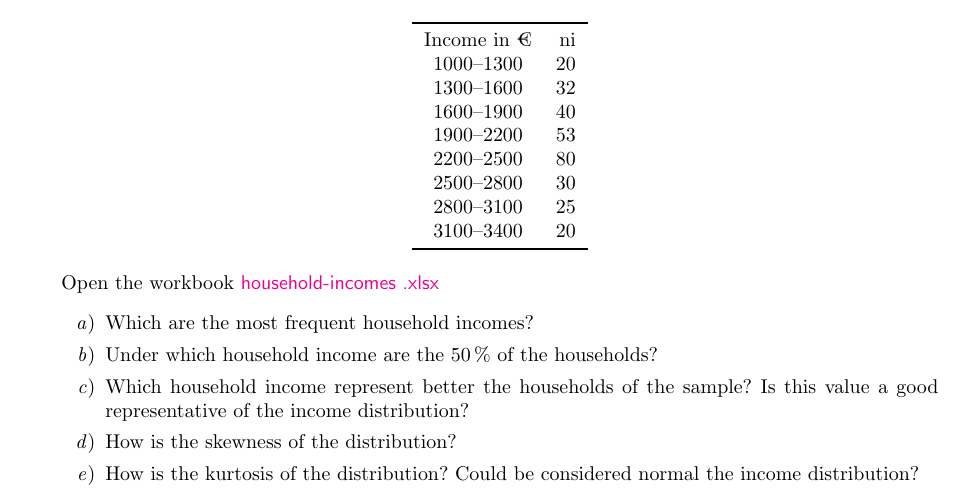
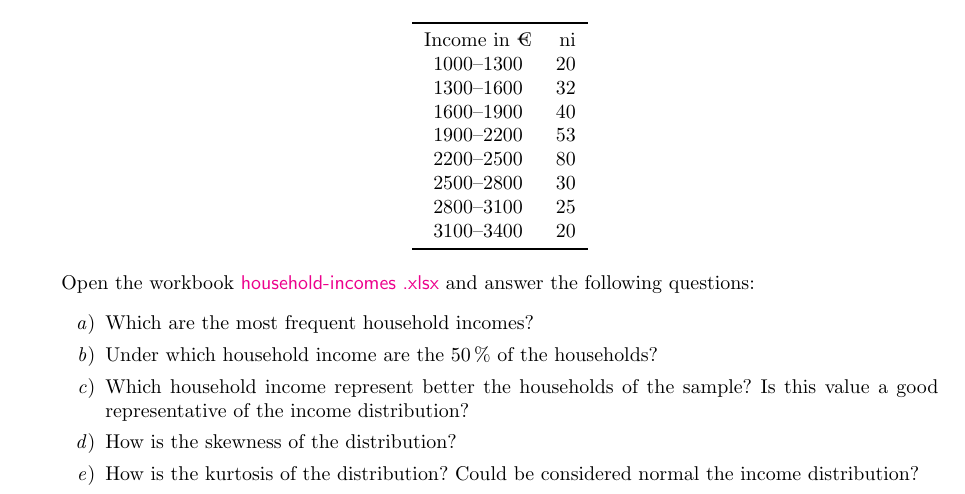
Before and after one commit to asalber/excel-exercises, a LaTeX problem sheet (excel_exercises.tex, which reads descriptive_statistics.tex): part of page 20 of 20, cut so that both start at the same text. Compiled offline with pdfLaTeX.

Commit message:
Corrected mistake.

```diff
--- a/descriptive_statistics.tex
+++ b/descriptive_statistics.tex
@@ -363,7 +363,7 @@ Income in € & 	ni\\
 
 Open the workbook
 \href{http://aprendeconalf.es/office/excel/exercises/descriptive-statistics/household-incomes.xlsx}{\textsf{household-incomes
-.xlsx}}
+.xlsx}} and answer the following questions:
 \begin{enumerate}
 \item Which are the most frequent household incomes?
 \item Under which household income are the 50\% of the households?
```
Also changed, not shown: excel_exercises.pdf.
